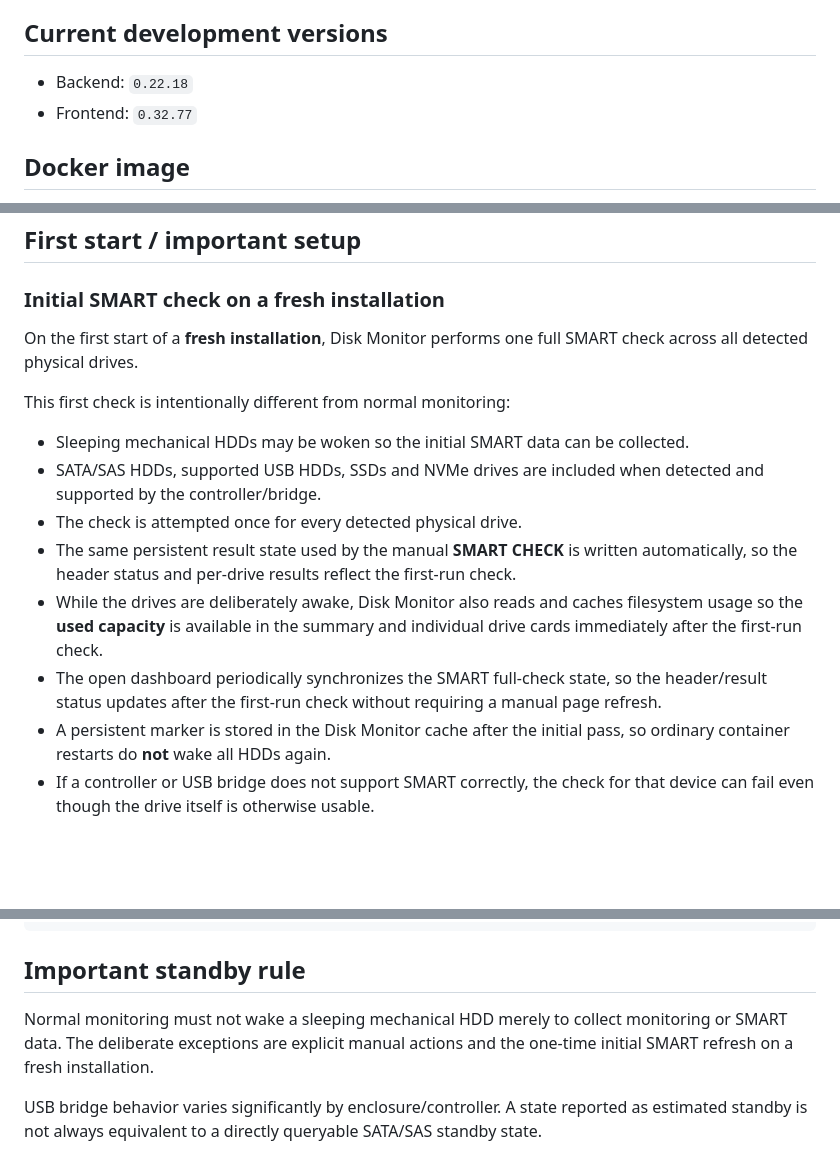
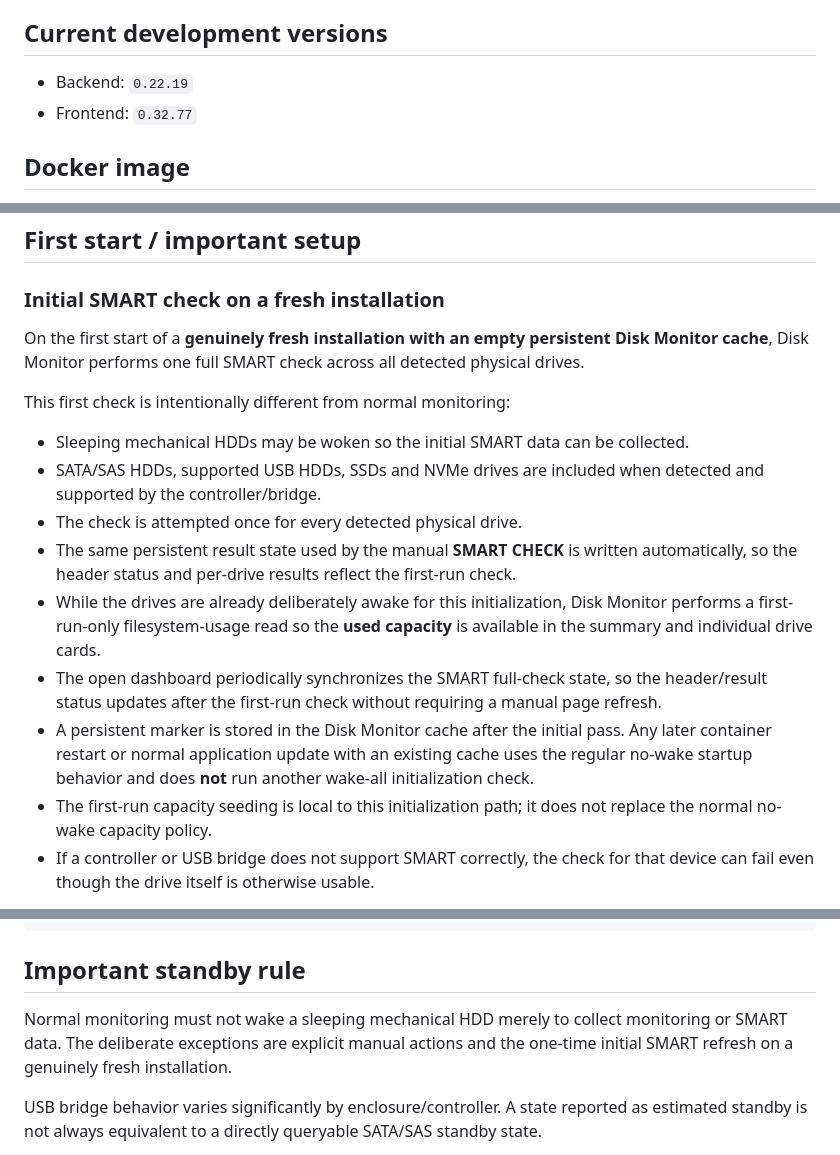
Before and after one commit to isanto1306/Disk-Monitor, a Markdown page: README.md, 3 parts joined by grey strips. Drawn GitHub-style; blank space fills up the shorter version.

Commit message:
Document strict first-run SMART isolation

```diff
--- a/README.md
+++ b/README.md
@@ -6,7 +6,7 @@ Disk Monitor is a self-hosted storage and SMART monitoring dashboard for ZimaOS/
 
 ## Current development versions
 
-- Backend: `0.22.18`
+- Backend: `0.22.19`
 - Frontend: `0.32.77`
 
 ## Docker image
@@ -100,7 +100,7 @@ http://<ZIMAOS-HOST>:8999
 
 ### Initial SMART check on a fresh installation
 
-On the first start of a **fresh installation**, Disk Monitor performs one full SMART check across all detected physical drives.
+On the first start of a **genuinely fresh installation with an empty persistent Disk Monitor cache**, Disk Monitor performs one full SMART check across all detected physical drives.
 
 This first check is intentionally different from normal monitoring:
 
@@ -108,9 +108,10 @@ This first check is intentionally different from normal monitoring:
 - SATA/SAS HDDs, supported USB HDDs, SSDs and NVMe drives are included when detected and supported by the controller/bridge.
 - The check is attempted once for every detected physical drive.
 - The same persistent result state used by the manual **SMART CHECK** is written automatically, so the header status and per-drive results reflect the first-run check.
-- While the drives are deliberately awake, Disk Monitor also reads and caches filesystem usage so the **used capacity** is available in the summary and individual drive cards immediately after the first-run check.
+- While the drives are already deliberately awake for this initialization, Disk Monitor performs a first-run-only filesystem-usage read so the **used capacity** is available in the summary and individual drive cards.
 - The open dashboard periodically synchronizes the SMART full-check state, so the header/result status updates after the first-run check without requiring a manual page refresh.
-- A persistent marker is stored in the Disk Monitor cache after the initial pass, so ordinary container restarts do **not** wake all HDDs again.
+- A persistent marker is stored in the Disk Monitor cache after the initial pass. Any later container restart or normal application update with an existing cache uses the regular no-wake startup behavior and does **not** run another wake-all initialization check.
+- The first-run capacity seeding is local to this initialization path; it does not replace the normal no-wake capacity policy.
 - If a controller or USB bridge does not support SMART correctly, the check for that device can fail even though the drive itself is otherwise usable.
 
 After this one-time installation check, Disk Monitor returns to its normal no-wake behavior for automatic monitoring and scheduled SMART refreshes.
@@ -148,7 +149,7 @@ docker build -t disk-monitor-local .
 
 ## Important standby rule
 
-Normal monitoring must not wake a sleeping mechanical HDD merely to collect monitoring or SMART data. The deliberate exceptions are explicit manual actions and the one-time initial SMART refresh on a fresh installation.
+Normal monitoring must not wake a sleeping mechanical HDD merely to collect monitoring or SMART data. The deliberate exceptions are explicit manual actions and the one-time initial SMART refresh on a genuinely fresh installation.
 
 USB bridge behavior varies significantly by enclosure/controller. A state reported as estimated standby is not always equivalent to a directly queryable SATA/SAS standby state.
 
```
